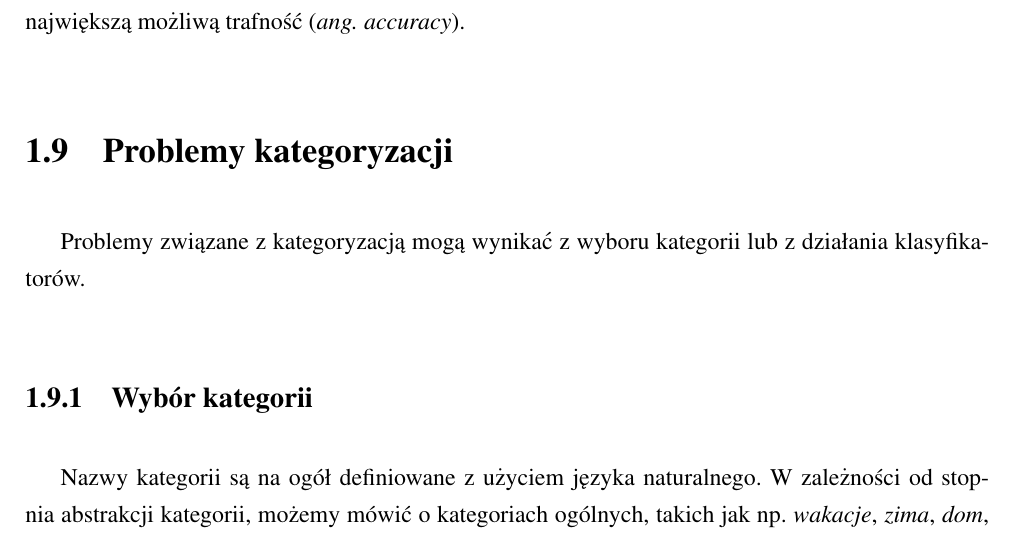
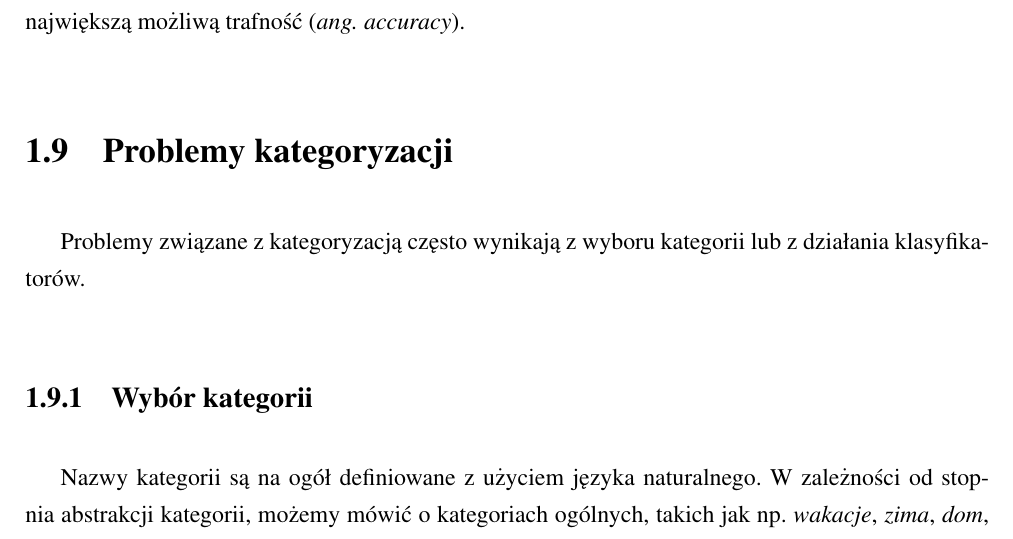
Before and after one commit to michalcichon/praca-magisterska, a LaTeX thesis (praca_magisterska.tex, which reads 01_podstawy_teoretyczne.tex): part of page 45 of 61, cut so that both start at the same text. Compiled offline with pdfLaTeX.

Commit message:
d/r (overfitting)

```diff
--- a/01_podstawy_teoretyczne.tex
+++ b/01_podstawy_teoretyczne.tex
@@ -892,7 +892,7 @@ Celem algorytmów klasyfikacyjnych jest znalezienie modelu klasyfikacyjnego, kt
 
 %TODO więcej referencji
 
-Problemy związane z kategoryzacją mogą wynikać z wyboru kategorii lub z działania klasyfikatorów.
+Problemy związane z kategoryzacją często wynikają z wyboru kategorii lub z działania klasyfikatorów.
 
 \subsection{Wybór kategorii}
 
```
